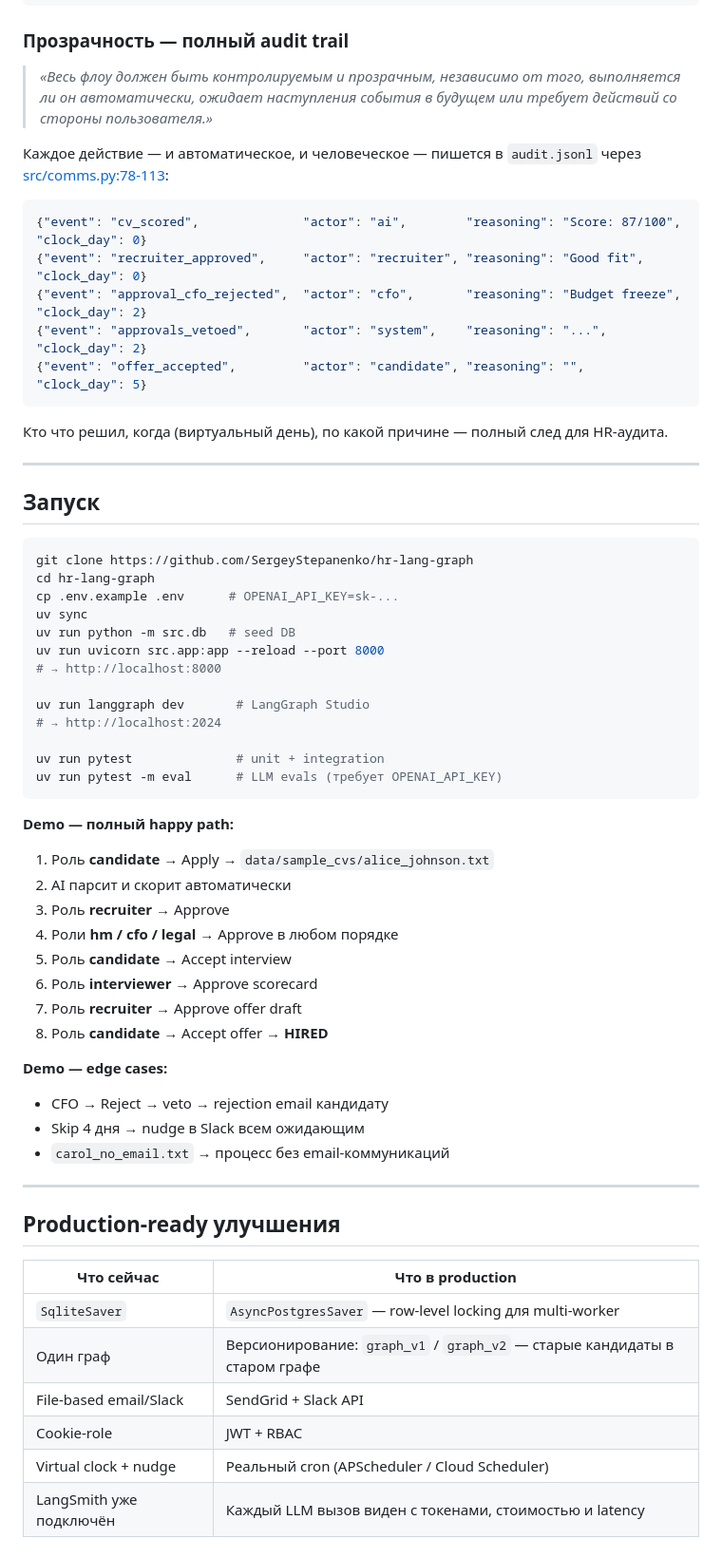
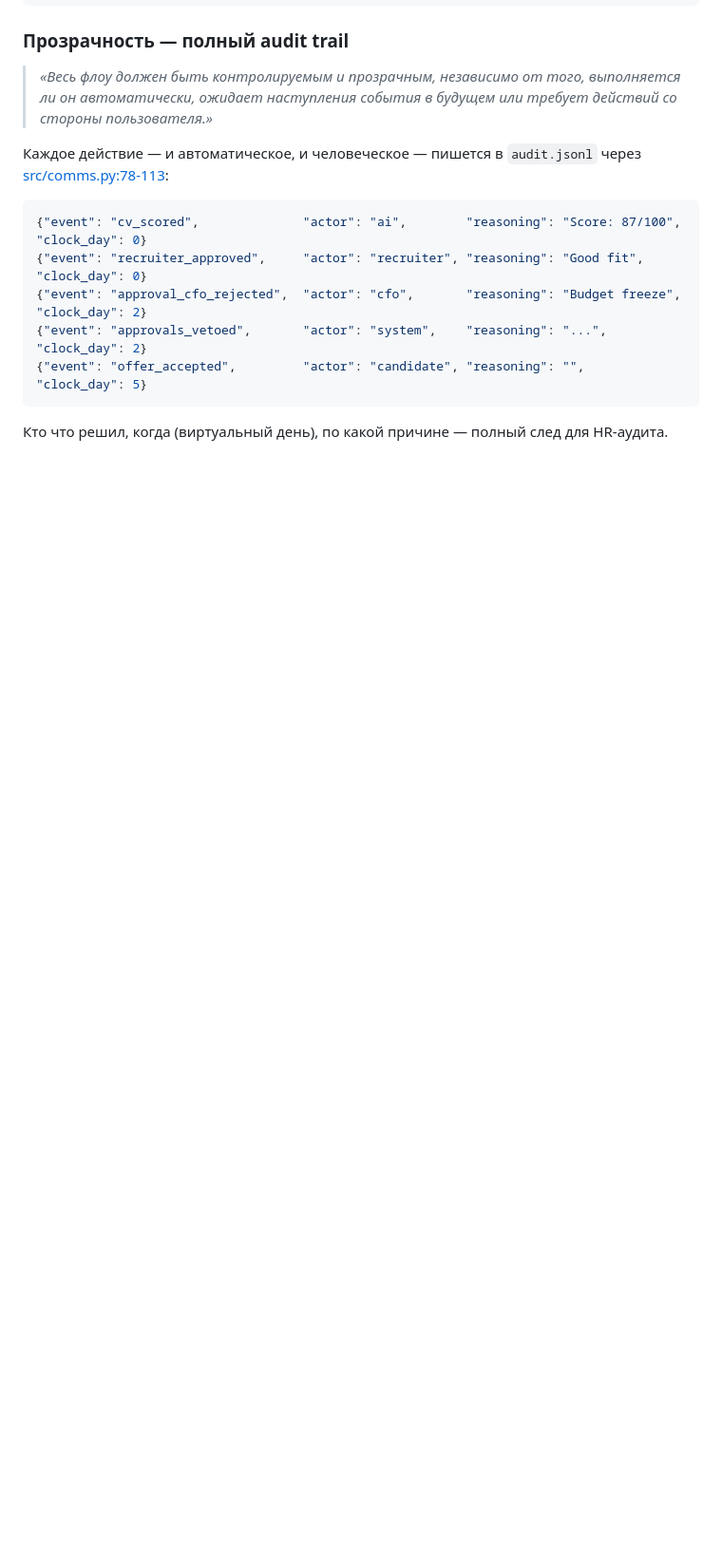
Before and after one commit to SergeyStepanenko/hr-lang-graph, a Markdown page: ANSWER.md, the part around the change. Shown at 95% size. GitHub-like rendering; blank space fills up the shorter version.

Commit message:
Remove Запуск and Production-ready sections to shorten doc
Co-Authored-By: Claude Sonnet 4.6 <noreply@anthropic.com>

````diff
--- a/ANSWER.md
+++ b/ANSWER.md
@@ -396,51 +396,3 @@ def test_does_not_reveal_internal_reason_verbatim(self, judge):
 ```
 
 Кто что решил, когда (виртуальный день), по какой причине — полный след для HR-аудита.
-
----
-
-## Запуск
-
-```bash
-git clone https://github.com/SergeyStepanenko/hr-lang-graph
-cd hr-lang-graph
-cp .env.example .env      # OPENAI_API_KEY=sk-...
-uv sync
-uv run python -m src.db   # seed DB
-uv run uvicorn src.app:app --reload --port 8000
-# → http://localhost:8000
-
-uv run langgraph dev       # LangGraph Studio
-# → http://localhost:2024
-
-uv run pytest              # unit + integration
-uv run pytest -m eval      # LLM evals (требует OPENAI_API_KEY)
-```
-
-**Demo — полный happy path:**
-1. Роль **candidate** → Apply → `data/sample_cvs/alice_johnson.txt`
-2. AI парсит и скорит автоматически
-3. Роль **recruiter** → Approve
-4. Роли **hm / cfo / legal** → Approve в любом порядке
-5. Роль **candidate** → Accept interview
-6. Роль **interviewer** → Approve scorecard
-7. Роль **recruiter** → Approve offer draft
-8. Роль **candidate** → Accept offer → **HIRED**
-
-**Demo — edge cases:**
-- CFO → Reject → veto → rejection email кандидату
-- Skip 4 дня → nudge в Slack всем ожидающим
-- `carol_no_email.txt` → процесс без email-коммуникаций
-
----
-
-## Production-ready улучшения
-
-| Что сейчас | Что в production |
-|---|---|
-| `SqliteSaver` | `AsyncPostgresSaver` — row-level locking для multi-worker |
-| Один граф | Версионирование: `graph_v1` / `graph_v2` — старые кандидаты в старом графе |
-| File-based email/Slack | SendGrid + Slack API |
-| Cookie-role | JWT + RBAC |
-| Virtual clock + nudge | Реальный cron (APScheduler / Cloud Scheduler) |
-| LangSmith уже подключён | Каждый LLM вызов виден с токенами, стоимостью и latency |
````
